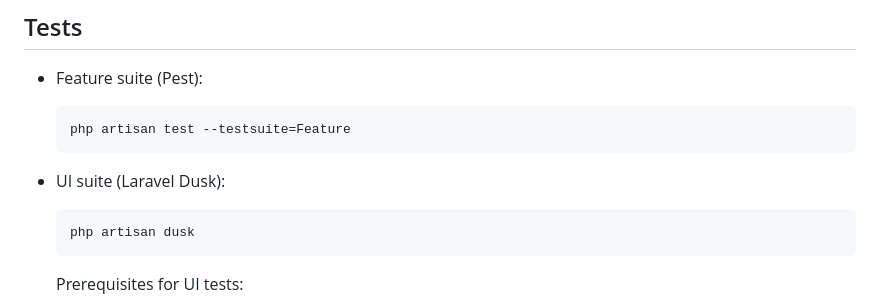
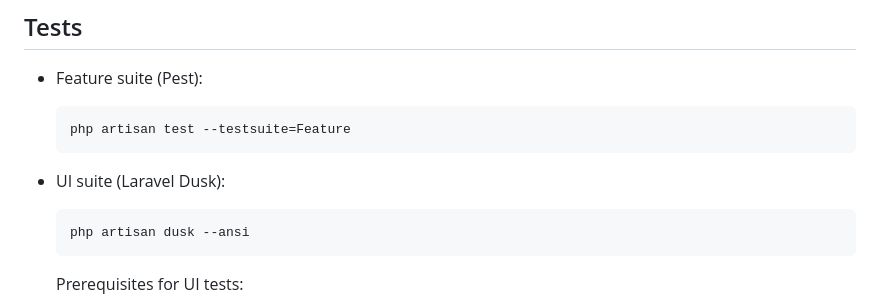
Before and after one commit to Lara-Ghi/LevelUp, a Markdown page: SETUP.md, the part around the change. Rendered like a GitHub page.

````diff
--- a/SETUP.md
+++ b/SETUP.md
@@ -137,7 +137,7 @@ Each workflow relies on multiple listeners—keep every process below running in
 - UI suite (Laravel Dusk):
 
   ```powershell
-  php artisan dusk
+  php artisan dusk --ansi
   ```
 
    Prerequisites for UI tests:
````
